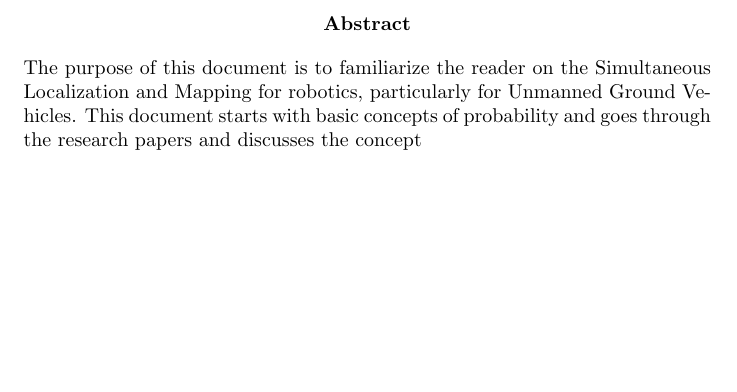
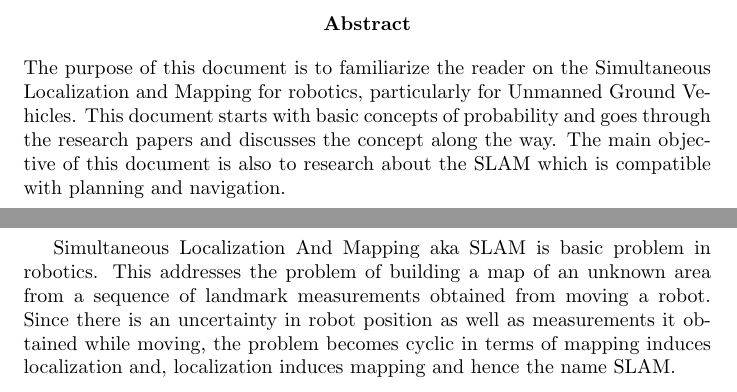
Before and after one commit to saikrn112/SLAM_notes, a LaTeX document (Reports/1.tex): part of page 2 of 2 before the commit and two parts of pages 2 and 3 of 6 after it, the two joined at a grey line, cut so that both start at the same text, the shorter picture padded with empty space. The pictures show the PDF file Reports/1.pdf that the author committed with the source.

Commit message:
Basic Layout Part 1

```diff
--- a/Reports/1.tex
+++ b/Reports/1.tex
@@ -1,9 +1,9 @@
-% !TeX spellcheck = en_US
+% !TeX spellcheck = en_GB
 \documentclass[]{report}
 
 
 % Title Page
-\title{Simulatenous Localisation And Mapping for Unmanned Ground Vehicles}
+\title{Simulatenous Localisation And Mapping for Unmanned Ground and Aerial Vehicles}
 \author{P Sai Ramana Kiran}
 
 
@@ -11,6 +11,15 @@
 \maketitle
 
 \begin{abstract}
-	The purpose of this document is to familiarize the reader on the Simultaneous Localization and Mapping for robotics, particularly for Unmanned Ground Vehicles. This document starts with basic concepts of probability and goes through the research papers and discusses the concept
+	The purpose of this document is to familiarize the reader on the Simultaneous Localization and Mapping for robotics, particularly for Unmanned Ground Vehicles. This document starts with basic concepts of probability and goes through the research papers and discusses the concept along the way.
+	The main objective of this document is also to research about the SLAM which is compatible with planning and navigation.
 \end{abstract}
 
+\newpage
+
+\begin{center}{\section*{Motivation}}\end{center}
+
+Simultaneous Localization And Mapping aka SLAM is basic problem in robotics. This addresses the problem of building a map of an unknown area from a sequence of landmark measurements obtained from moving a robot. Since there is an uncertainty in robot position as well as measurements it obtained while moving, the problem becomes cyclic in terms of mapping induces localization and, localization induces mapping and hence the name SLAM.
+
+\newpage
+ \begin{center}
```
Also changed, not shown: Reports/1.pdf, Reports/1.tex (12 more changed lines), 3 other files.
